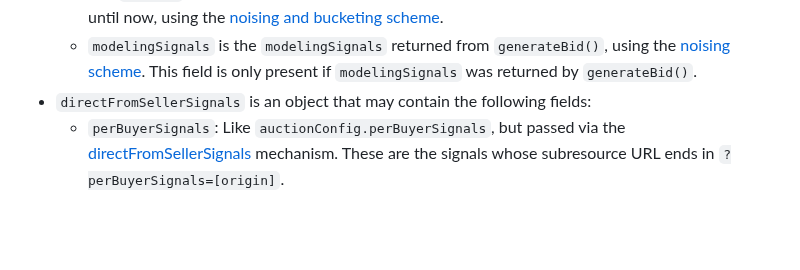
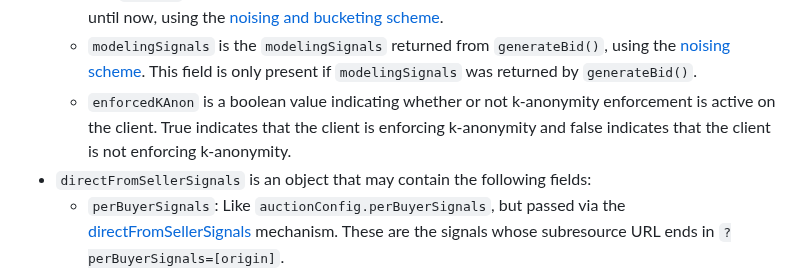
Before and after one commit to WICG/turtledove, a Markdown page: FLEDGE.md, the part around the change. Rendered like a GitHub page; blank space fills up the shorter version.

Commit message:
Add browserSignals.enforcedKAnon field for reportWin

```diff
--- a/FLEDGE.md
+++ b/FLEDGE.md
@@ -727,6 +727,7 @@ The arguments to this function are:
     * The `joinCount` field is the number of times this device has joined this interest group in the last 30 days while the interest group has been continuously stored (that is, there are no gaps in the storage of the interest group on the device due to leaving or membership expiring), using the [noising and bucketing scheme](#521-noised-and-bucketed-signals).
     * The `recency` field is duration of time (in minutes) from when this device joined this interest group until now, using the [noising and bucketing scheme](#521-noised-and-bucketed-signals).
     * `modelingSignals` is the `modelingSignals` returned from `generateBid()`, using the [noising scheme](#521-noised-and-bucketed-signals). This field is only present if `modelingSignals` was returned by `generateBid()`.
+    * `enforcedKAnon` is a boolean value indicating whether or not k-anonymity enforcement is active on the client. True indicates that the client is enforcing k-anonymity and false indicates that the client is not enforcing k-anonymity.
 *   `directFromSellerSignals` is an object that may contain the following fields:
     *   `perBuyerSignals`: Like `auctionConfig.perBuyerSignals`, but passed via the [directFromSellerSignals](#25-additional-trusted-signals-directfromsellersignals) mechanism. These are the signals whose subresource URL ends in `?perBuyerSignals=[origin]`.
     *   `auctionSignals`: Like `auctionConfig.auctionSignals`, but passed via the [directFromSellerSignals](#25-additional-trusted-signals-directfromsellersignals) mechanism. These are the signals whose subresource URL ends in `?auctionSignals`.
```
